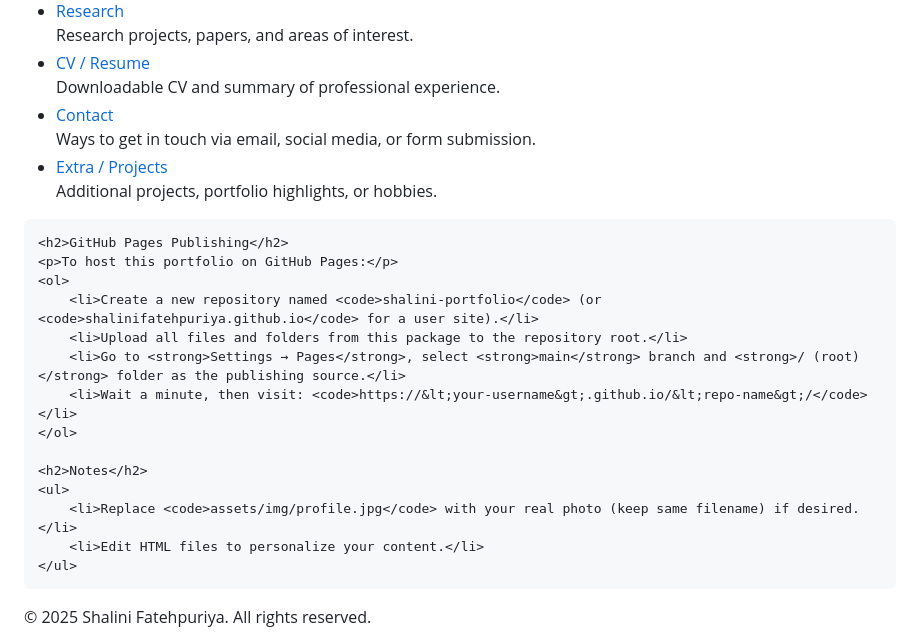
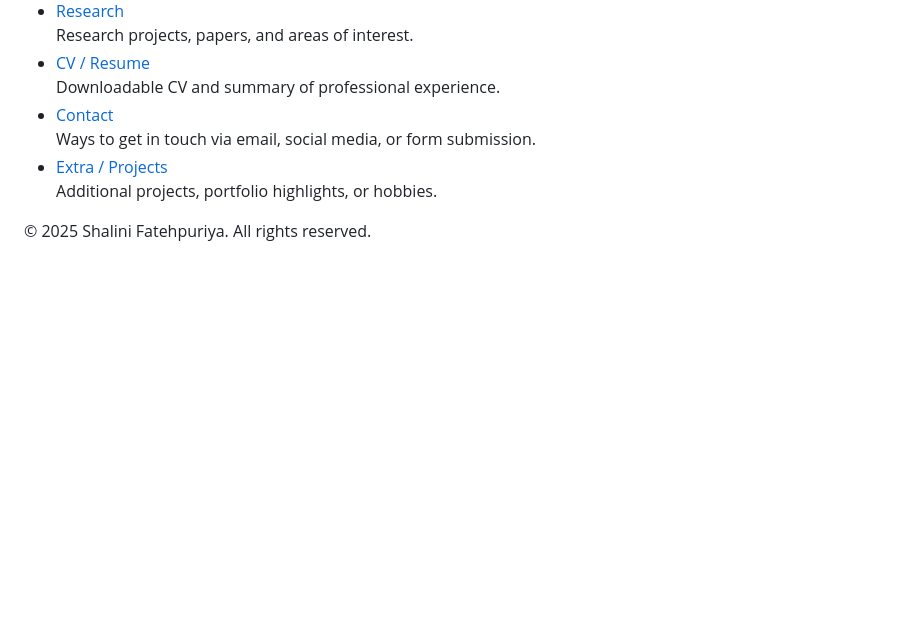
Before and after one commit to ShaliniFatehpuriya/ShaliniFatehpuriya.github.io, a Markdown page: README.md, the part around the change. GitHub-like rendering; blank space fills up the shorter version.

```diff
--- a/README.md
+++ b/README.md
@@ -107,20 +107,6 @@
         </li>
     </ul>
 
-    <h2>GitHub Pages Publishing</h2>
-    <p>To host this portfolio on GitHub Pages:</p>
-    <ol>
-        <li>Create a new repository named <code>shalini-portfolio</code> (or <code>shalinifatehpuriya.github.io</code> for a user site).</li>
-        <li>Upload all files and folders from this package to the repository root.</li>
-        <li>Go to <strong>Settings → Pages</strong>, select <strong>main</strong> branch and <strong>/ (root)</strong> folder as the publishing source.</li>
-        <li>Wait a minute, then visit: <code>https://&lt;your-username&gt;.github.io/&lt;repo-name&gt;/</code></li>
-    </ol>
-
-    <h2>Notes</h2>
-    <ul>
-        <li>Replace <code>assets/img/profile.jpg</code> with your real photo (keep same filename) if desired.</li>
-        <li>Edit HTML files to personalize your content.</li>
-    </ul>
 </main>
 
 <footer>
```
